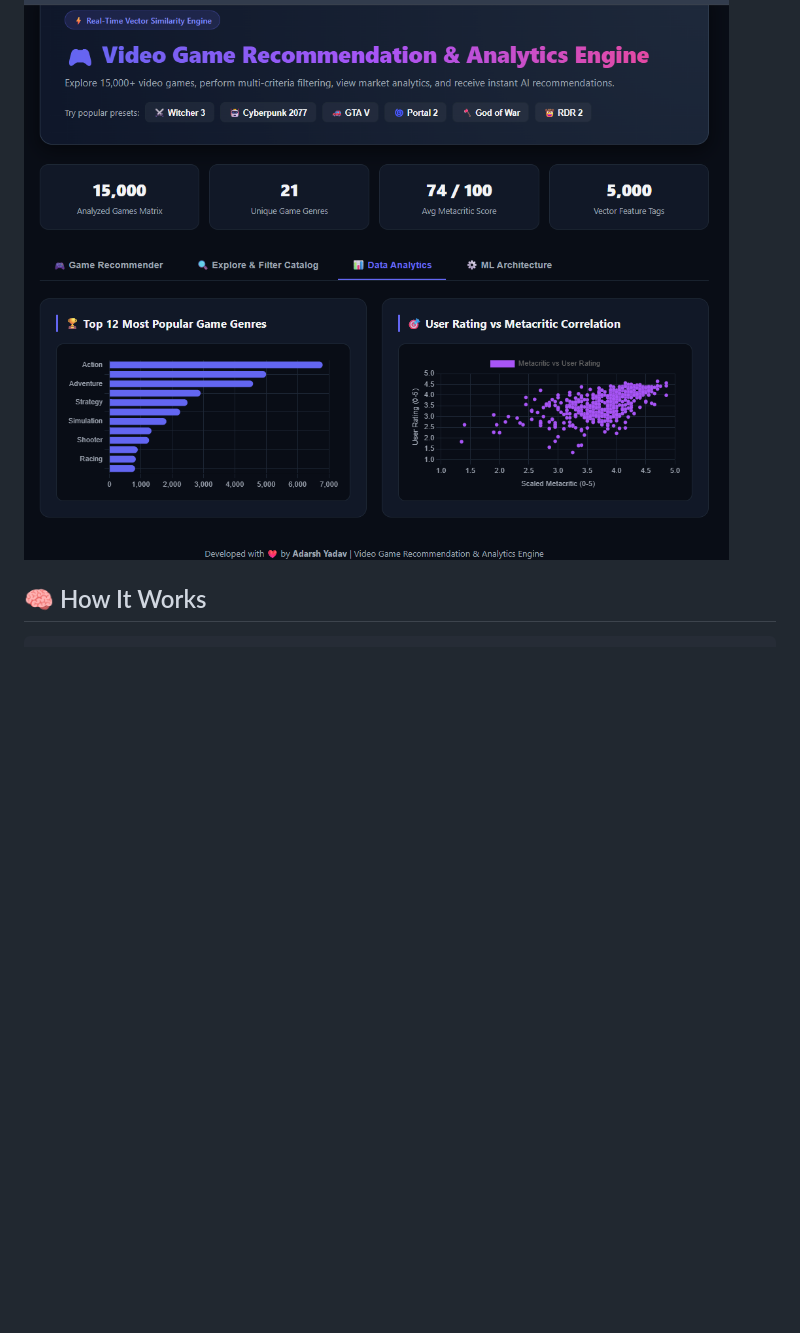
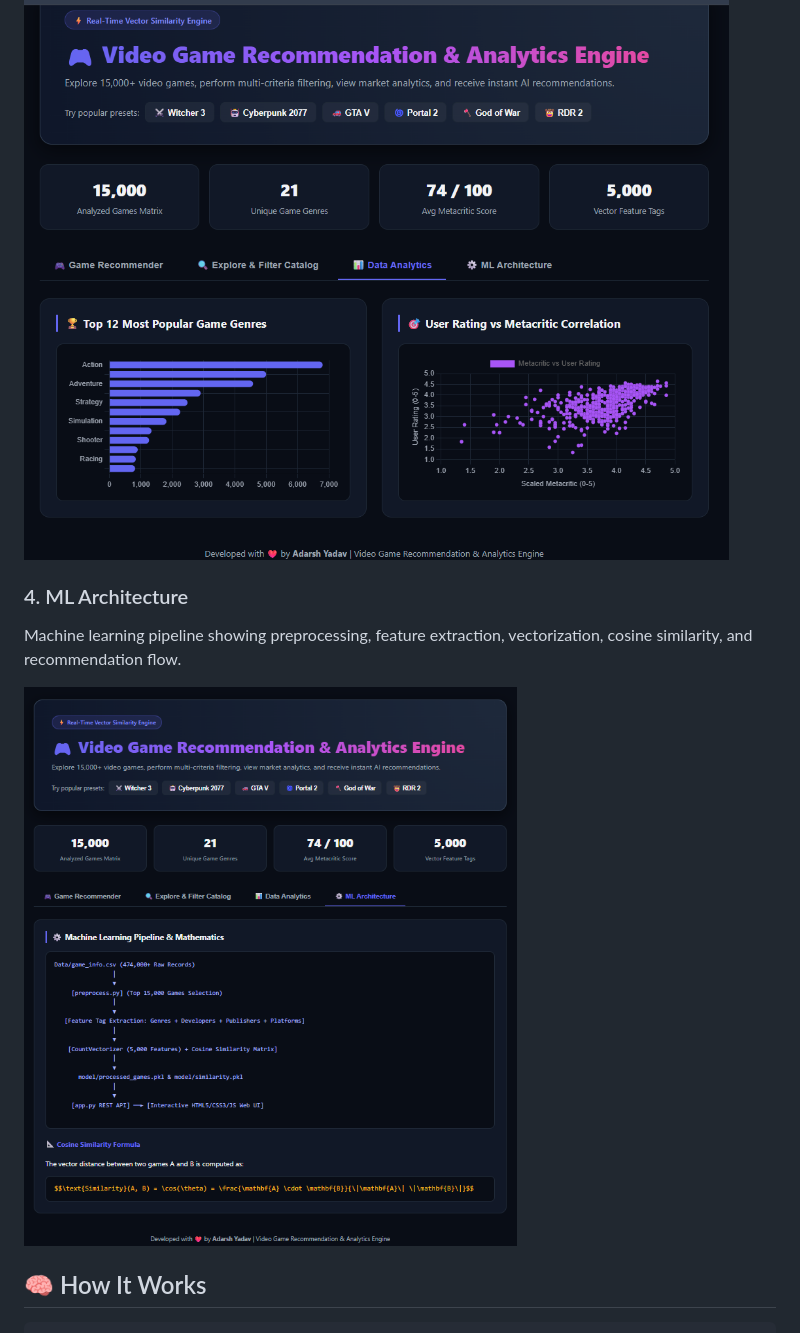
Before and after one commit to Adarsh8158/Game-Recommendation-System, a Markdown page: README.md, the part around the change. Rendered like a GitHub page; blank space fills up the shorter version.

Commit message:
Add ML Architecture section to README
Added section on ML Architecture with a diagram.

```diff
--- a/README.md
+++ b/README.md
@@ -44,6 +44,12 @@ Filter by keyword, genre, platform, Metacritic score + sort options.
 Top 12 genres bar chart + User Rating vs Metacritic scatter plot.
 
 ![Data Analytics](screenshots/03-analytics.png)
+
+### 4. ML Architecture
+
+Machine learning pipeline showing preprocessing, feature extraction, vectorization, cosine similarity, and recommendation flow.
+
+![ML Architecture](screenshots/04-ml-architecture.png)
 
 ## 🧠 How It Works
 
```
